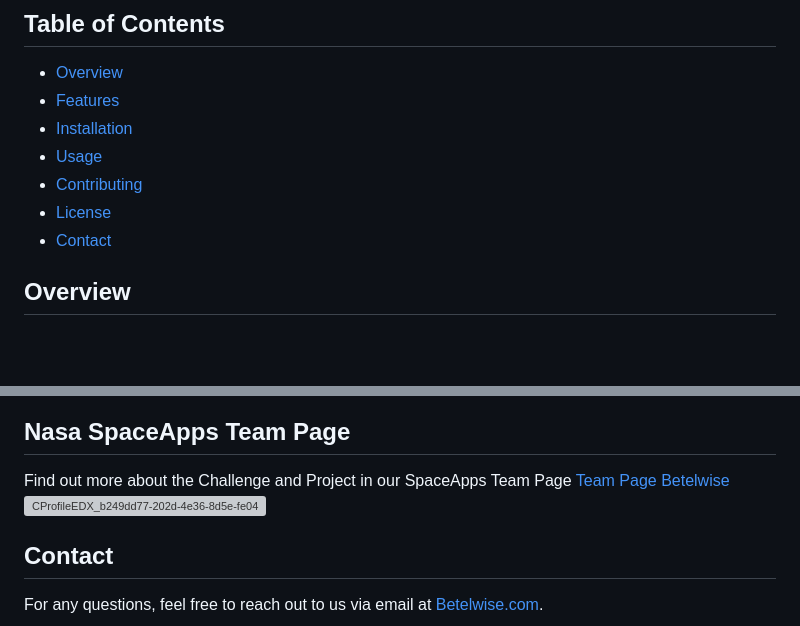
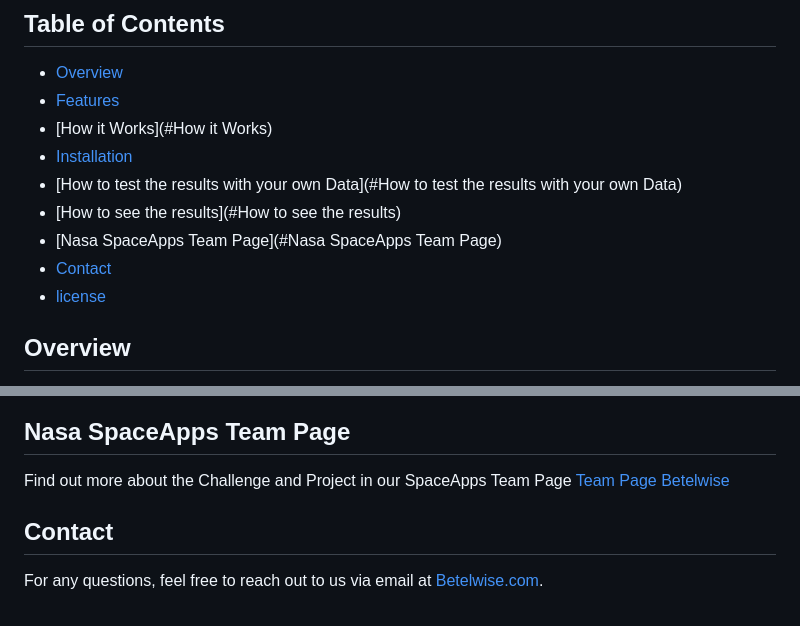
Before and after one commit to Betelwise/seismic_detection_across_the_solar_system, a Markdown page: README.md, 2 parts joined by grey strips. Drawn GitHub-style; blank space fills up the shorter version; grey boxes are pictures that could not be loaded.

```diff
--- a/README.md
+++ b/README.md
@@ -3,11 +3,13 @@
 ## Table of Contents
 - [Overview](#overview)
 - [Features](#features)
-- [Installation](#installation)
-- [Usage](#usage)
-- [Contributing](#contributing)
-- [License](#license)
-- [Contact](#contact)
+- [How it Works](#How it Works)
+- [Installation](#Installation)
+- [How to test the results with your own Data](#How to test the results with your own Data)
+- [How to see the results](#How to see the results)
+- [Nasa SpaceApps Team Page](#Nasa SpaceApps Team Page)
+- [Contact](#Contact)
+- [license](#license)
 
 ## Overview
 This project is an onboard seismic event detection system designed to optimize the way planetary landers, such as those on Mars, handle seismic data. Instead of transmitting large volumes of continuous seismic data back to Earth—which is costly, time-consuming, and energy-intensive—our algorithm processes the data directly onboard. It filters out noise, identifies seismic events, and only transmits the most relevant information to Earth.
@@ -62,7 +64,6 @@ If you want to make predicitons on your own dataset, following is the method to
 ## Nasa SpaceApps Team Page
 Find out more about the Challenge and Project in our SpaceApps Team Page
 [Team Page Betelwise](https://www.spaceappschallenge.org/nasa-space-apps-2024/find-a-team/betelwise1/)
-![CProfileEDX_b249dd77-202d-4e36-8d5e-fe04fba41e8aC-topaz-denoise-enhance-3 8x-sharpen](https://github.com/user-attachments/assets/dd9a2a61-3573-4e8c-8905-64ad5676ae67)
 
 ## Contact
 For any questions, feel free to reach out to us via email at [Betelwise.com](betelwise.com).
```
